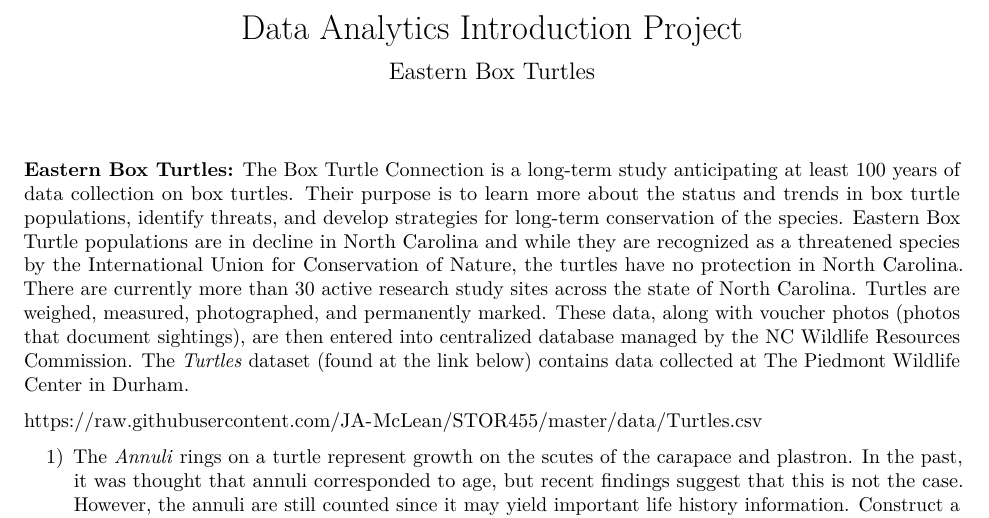
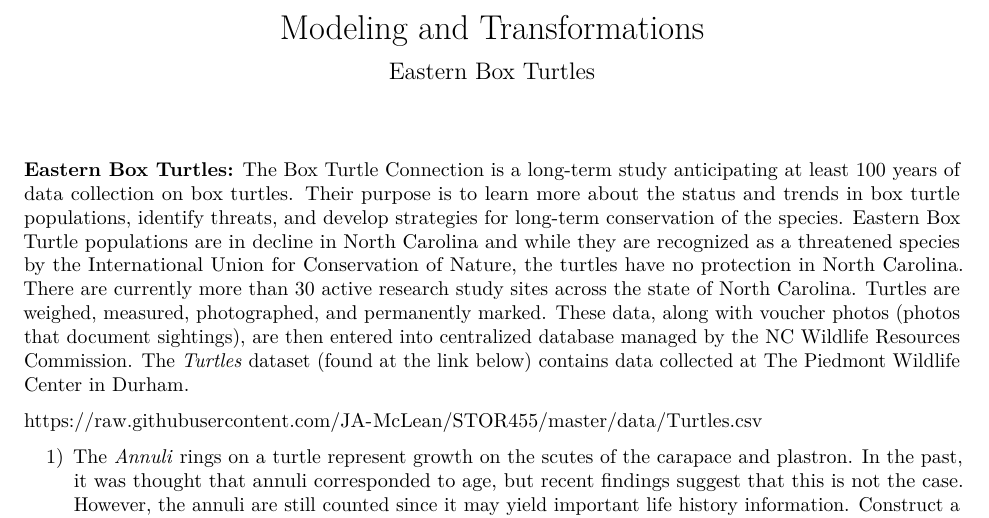
Before and after one commit to MeghanKPartrick/BasicModeling, an R Markdown document (Modeling And Transformations.Rmd): part of page 1 of 6, cut at the place of the change. Rendered offline with R 4.5, knitr and Pandoc, then LaTeX, with nearby package versions; some code elsewhere in the file could not run offline.

Commit message:
Update Modeling And Transformations.Rmd
change title

```diff
--- a/Modeling And Transformations.Rmd
+++ b/Modeling And Transformations.Rmd
@@ -1,5 +1,5 @@
 ---
-title: 'Data Analytics Introduction Project'
+title: 'Modeling and Transformations'
 subtitle: Eastern Box Turtles
 output:
   word_document: default
```
